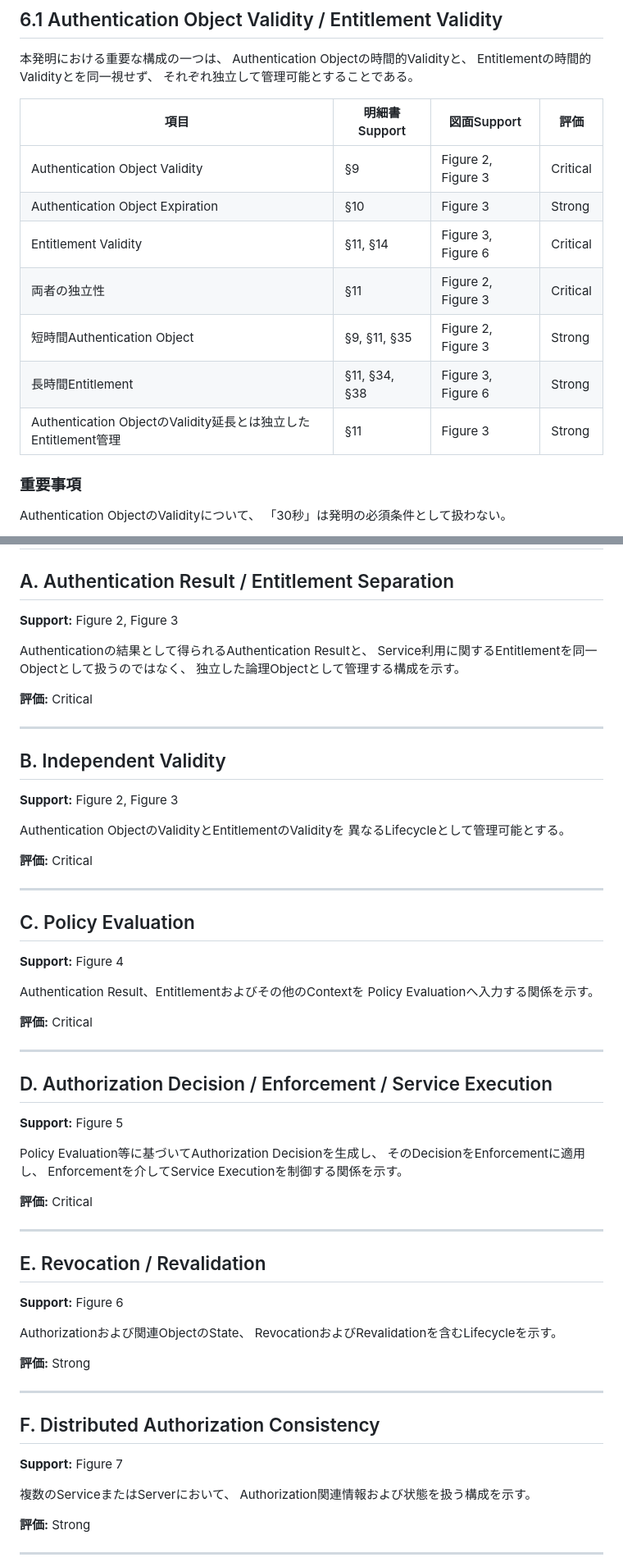
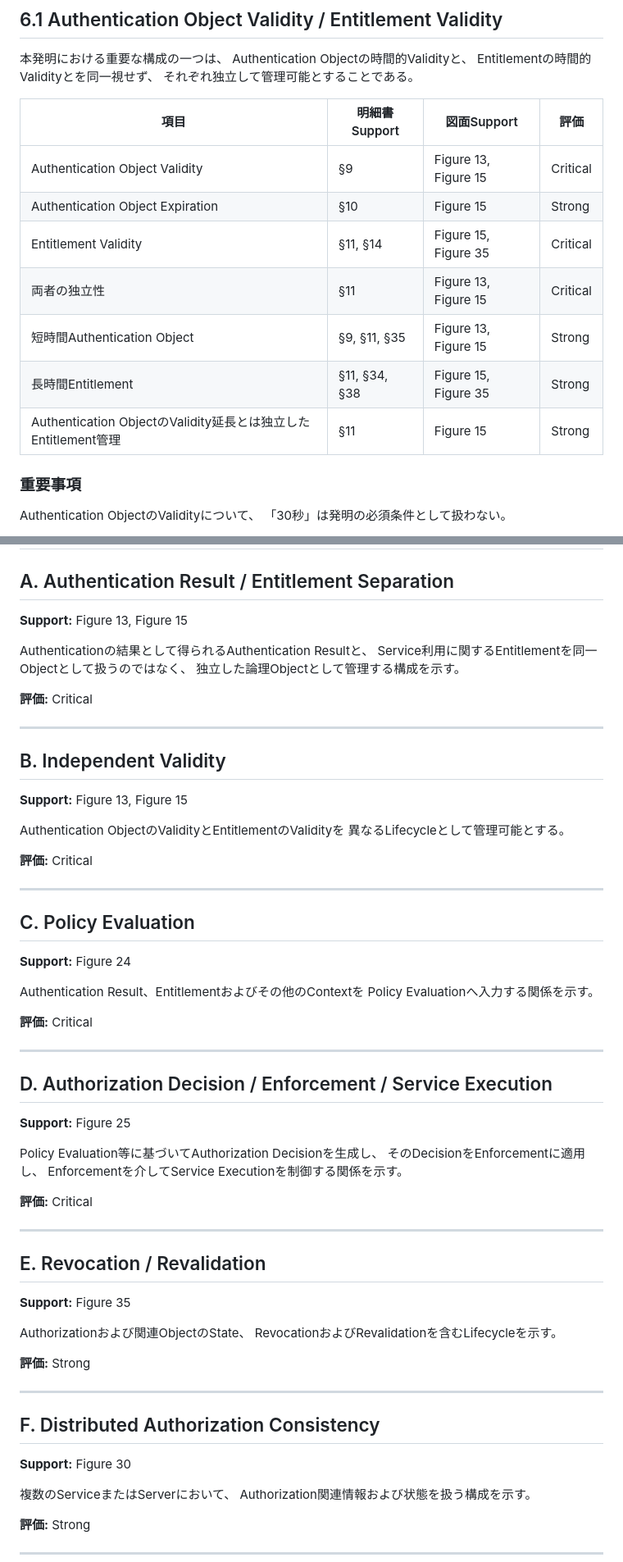
Before and after one commit to HirokazuMuraki/NEW-shot2play2.0, a Markdown page: attorney_package/03_drawings/drawing_support_matrix_v2.md, 2 parts joined by grey strips. Shown at 82% size. Drawn GitHub-style.

```diff
--- a/attorney_package/03_drawings/drawing_support_matrix_v2.md
+++ b/attorney_package/03_drawings/drawing_support_matrix_v2.md
@@ -109,13 +109,13 @@ Entitlementの時間的Validityとを同一視せず、
 
 | 項目 | 明細書Support | 図面Support | 評価 |
 |---|---|---|---|
-| Authentication Object Validity | §9 | Figure 2, Figure 3 | Critical |
-| Authentication Object Expiration | §10 | Figure 3 | Strong |
-| Entitlement Validity | §11, §14 | Figure 3, Figure 6 | Critical |
-| 両者の独立性 | §11 | Figure 2, Figure 3 | Critical |
-| 短時間Authentication Object | §9, §11, §35 | Figure 2, Figure 3 | Strong |
-| 長時間Entitlement | §11, §34, §38 | Figure 3, Figure 6 | Strong |
-| Authentication ObjectのValidity延長とは独立したEntitlement管理 | §11 | Figure 3 | Strong |
+| Authentication Object Validity | §9 | Figure 13, Figure 15 | Critical |
+| Authentication Object Expiration | §10 | Figure 15 | Strong |
+| Entitlement Validity | §11, §14 | Figure 15, Figure 35 | Critical |
+| 両者の独立性 | §11 | Figure 13, Figure 15 | Critical |
+| 短時間Authentication Object | §9, §11, §35 | Figure 13, Figure 15 | Strong |
+| 長時間Entitlement | §11, §34, §38 | Figure 15, Figure 35 | Strong |
+| Authentication ObjectのValidity延長とは独立したEntitlement管理 | §11 | Figure 15 | Strong |
 
 ### 重要事項
 
@@ -238,7 +238,7 @@ Enforcementを介してService Executionを制御する。
 
 ## A. Authentication Result / Entitlement Separation
 
-**Support:** Figure 2, Figure 3
+**Support:** Figure 13, Figure 15
 
 Authenticationの結果として得られるAuthentication Resultと、
 Service利用に関するEntitlementを同一Objectとして扱うのではなく、
@@ -250,7 +250,7 @@ Service利用に関するEntitlementを同一Objectとして扱うのではな
 
 ## B. Independent Validity
 
-**Support:** Figure 2, Figure 3
+**Support:** Figure 13, Figure 15
 
 Authentication ObjectのValidityとEntitlementのValidityを
 異なるLifecycleとして管理可能とする。
@@ -261,7 +261,7 @@ Authentication ObjectのValidityとEntitlementのValidityを
 
 ## C. Policy Evaluation
 
-**Support:** Figure 4
+**Support:** Figure 24
 
 Authentication Result、Entitlementおよびその他のContextを
 Policy Evaluationへ入力する関係を示す。
@@ -272,7 +272,7 @@ Policy Evaluationへ入力する関係を示す。
 
 ## D. Authorization Decision / Enforcement / Service Execution
 
-**Support:** Figure 5
+**Support:** Figure 25
 
 Policy Evaluation等に基づいてAuthorization Decisionを生成し、
 そのDecisionをEnforcementに適用し、
@@ -284,7 +284,7 @@ Enforcementを介してService Executionを制御する関係を示す。
 
 ## E. Revocation / Revalidation
 
-**Support:** Figure 6
+**Support:** Figure 35
 
 Authorizationおよび関連ObjectのState、
 RevocationおよびRevalidationを含むLifecycleを示す。
@@ -295,7 +295,7 @@ RevocationおよびRevalidationを含むLifecycleを示す。
 
 ## F. Distributed Authorization Consistency
 
-**Support:** Figure 7
+**Support:** Figure 30
 
 複数のServiceまたはServerにおいて、
 Authorization関連情報および状態を扱う構成を示す。
```
Also changed, not shown: other parts of attorney_package/03_drawings/drawing_support_matrix_v2.md (+56 -56 lines).
